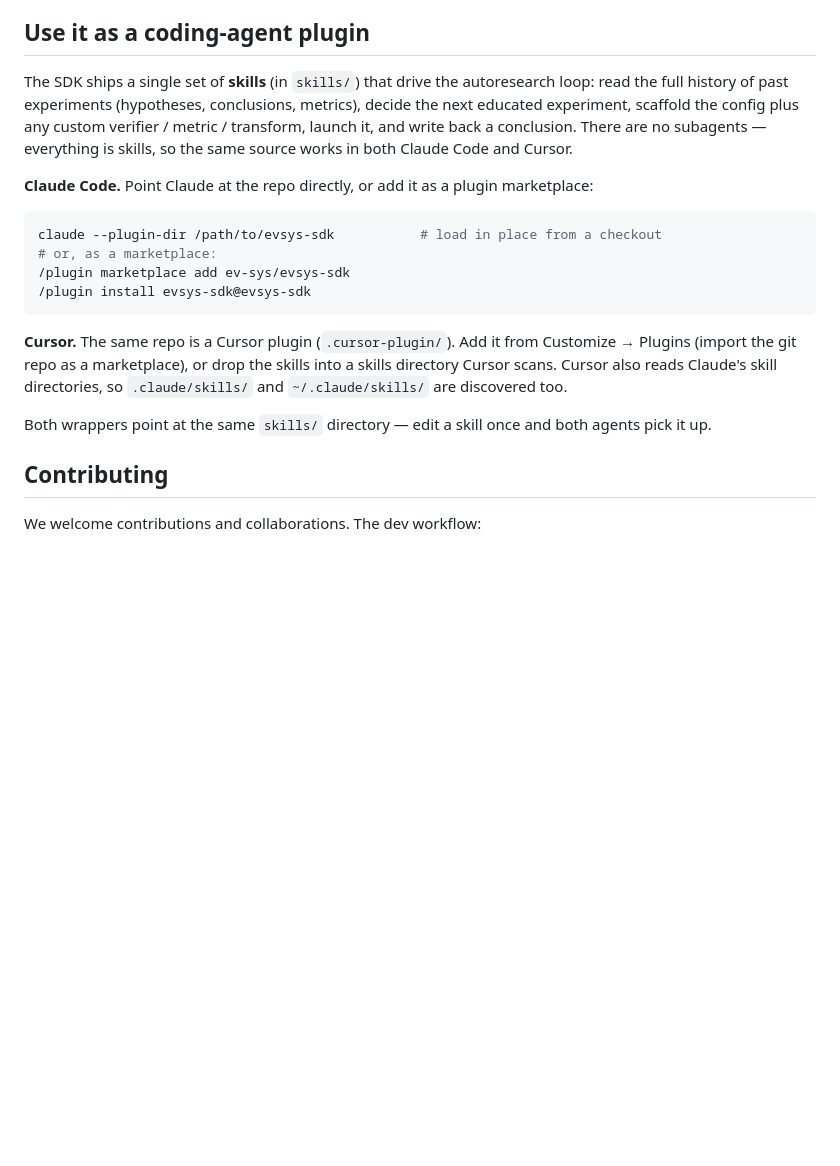
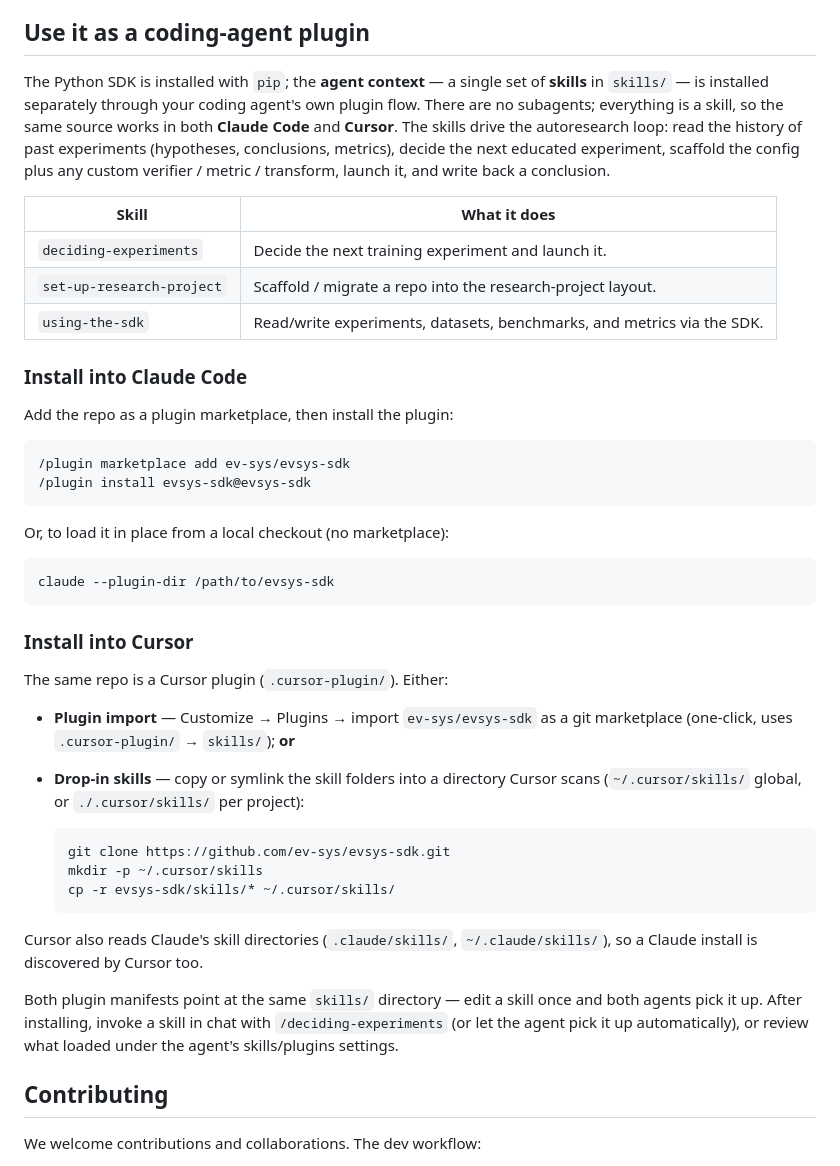
Before and after one commit to ev-sys/evsys-sdk, a Markdown page: README.md, the part around the change. GitHub-like rendering; blank space fills up the shorter version.

Commit message:
docs(readme): expand plugin install steps for Claude Code and Cursor
Separate the pip SDK install from the skills/plugin install, list the
three shipped skills, and give explicit install steps for both agents
(marketplace + local-checkout for Claude; plugin import + drop-in skills
for Cursor).

Co-authored-by: Cursor <cursoragent@cursor.com>

````diff
--- a/README.md
+++ b/README.md
@@ -100,30 +100,57 @@ Visit the [documentation](https://ev-sys.github.io/evsys-sdk/) to learn more:
 
 ## Use it as a coding-agent plugin
 
-The SDK ships a single set of **skills** (in `skills/`) that drive the
-autoresearch loop: read the full history of past experiments (hypotheses,
-conclusions, metrics), decide the next educated experiment, scaffold the config
-plus any custom verifier / metric / transform, launch it, and write back a
-conclusion. There are no subagents — everything is skills, so the same source
-works in both Claude Code and Cursor.
+The Python SDK is installed with `pip`; the **agent context** — a single set of
+**skills** in `skills/` — is installed separately through your coding agent's own
+plugin flow. There are no subagents; everything is a skill, so the same source
+works in both **Claude Code** and **Cursor**. The skills drive the autoresearch
+loop: read the history of past experiments (hypotheses, conclusions, metrics),
+decide the next educated experiment, scaffold the config plus any custom verifier
+/ metric / transform, launch it, and write back a conclusion.
 
-**Claude Code.** Point Claude at the repo directly, or add it as a plugin
-marketplace:
+| Skill | What it does |
+|---|---|
+| `deciding-experiments` | Decide the next training experiment and launch it. |
+| `set-up-research-project` | Scaffold / migrate a repo into the research-project layout. |
+| `using-the-sdk` | Read/write experiments, datasets, benchmarks, and metrics via the SDK. |
+
+### Install into Claude Code
+
+Add the repo as a plugin marketplace, then install the plugin:
 
 ```bash
-claude --plugin-dir /path/to/evsys-sdk           # load in place from a checkout
-# or, as a marketplace:
 /plugin marketplace add ev-sys/evsys-sdk
 /plugin install evsys-sdk@evsys-sdk
 ```
 
-**Cursor.** The same repo is a Cursor plugin (`.cursor-plugin/`). Add it from
-Customize → Plugins (import the git repo as a marketplace), or drop the skills
-into a skills directory Cursor scans. Cursor also reads Claude's skill
-directories, so `.claude/skills/` and `~/.claude/skills/` are discovered too.
+Or, to load it in place from a local checkout (no marketplace):
 
-Both wrappers point at the same `skills/` directory — edit a skill once and both
-agents pick it up.
+```bash
+claude --plugin-dir /path/to/evsys-sdk
+```
+
+### Install into Cursor
+
+The same repo is a Cursor plugin (`.cursor-plugin/`). Either:
+
+- **Plugin import** — Customize → Plugins → import `ev-sys/evsys-sdk` as a git
+  marketplace (one-click, uses `.cursor-plugin/` → `skills/`); **or**
+- **Drop-in skills** — copy or symlink the skill folders into a directory Cursor
+  scans (`~/.cursor/skills/` global, or `./.cursor/skills/` per project):
+
+  ```bash
+  git clone https://github.com/ev-sys/evsys-sdk.git
+  mkdir -p ~/.cursor/skills
+  cp -r evsys-sdk/skills/* ~/.cursor/skills/
+  ```
+
+Cursor also reads Claude's skill directories (`.claude/skills/`,
+`~/.claude/skills/`), so a Claude install is discovered by Cursor too.
+
+Both plugin manifests point at the same `skills/` directory — edit a skill once
+and both agents pick it up. After installing, invoke a skill in chat with
+`/deciding-experiments` (or let the agent pick it up automatically), or review
+what loaded under the agent's skills/plugins settings.
 
 ## Contributing
 
````
